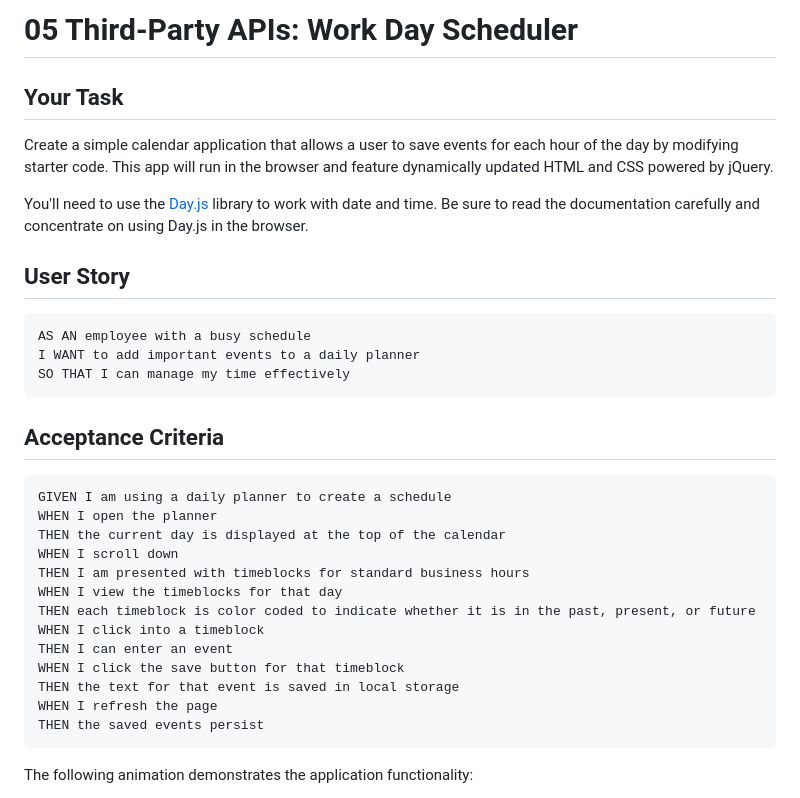
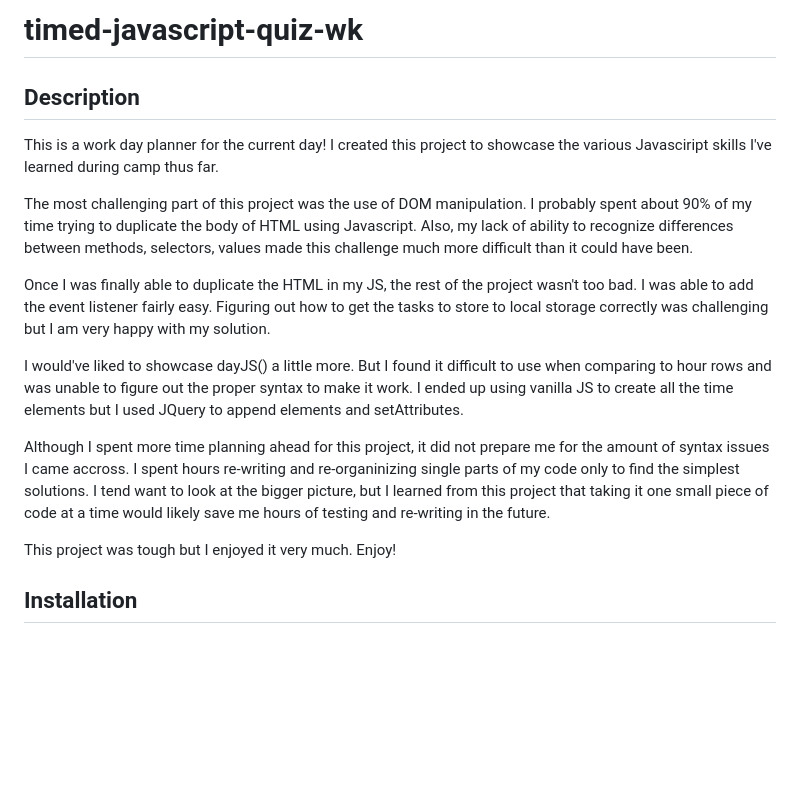
Before and after one commit to wiilki/current-work-day-scheduler-wk, a Markdown page: README.md, the part around the change printed below. Drawn GitHub-style; blank space fills up the shorter version.

````diff
--- a/README.md
+++ b/README.md
@@ -1,36 +1,19 @@
-# 05 Third-Party APIs: Work Day Scheduler
+# timed-javascript-quiz-wk
 
-## Your Task
+## Description
 
-Create a simple calendar application that allows a user to save events for each hour of the day by modifying starter code. This app will run in the browser and feature dynamically updated HTML and CSS powered by jQuery.
+This is a work day planner for the current day! I created this project to showcase the various Javasciript skills I've learned during camp thus far.
 
-You'll need to use the [Day.js](https://day.js.org/en/) library to work with date and time. Be sure to read the documentation carefully and concentrate on using Day.js in the browser.
+The most challenging part of this project was the use of DOM manipulation. I probably spent about 90% of my time trying to duplicate the body of HTML using Javascript. Also, my lack of ability to recognize differences between methods, selectors, values made this challenge much more difficult than it could have been.
 
-## User Story
+Once I was finally able to duplicate the HTML in my JS, the rest of the project wasn't too bad. I was able to add the event listener fairly easy. Figuring out how to get the tasks to store to local storage correctly was challenging but I am very happy with my solution.
 
-```md
-AS AN employee with a busy schedule
-I WANT to add important events to a daily planner
-SO THAT I can manage my time effectively
-```
+I would've liked to showcase dayJS() a little more. But I found it difficult to use when comparing to hour rows and was unable to figure out the proper syntax to make it work. I ended up using vanilla JS to create all the time elements but I used JQuery to append elements and setAttributes.
 
-## Acceptance Criteria
+Although I spent more time planning ahead for this project, it did not prepare me for the amount of syntax issues I came accross. I spent hours re-writing and re-organinizing single parts of my code only to find the simplest solutions. I tend want to look at the bigger picture, but I learned from this project that taking it one small piece of code at a time would likely save me hours of testing and re-writing in the future.
 
-```md
-GIVEN I am using a daily planner to create a schedule
-WHEN I open the planner
-THEN the current day is displayed at the top of the calendar
-WHEN I scroll down
-THEN I am presented with timeblocks for standard business hours
-WHEN I view the timeblocks for that day
-THEN each timeblock is color coded to indicate whether it is in the past, present, or future
-WHEN I click into a timeblock
-THEN I can enter an event
-WHEN I click the save button for that timeblock
-THEN the text for that event is saved in local storage
-WHEN I refresh the page
-THEN the saved events persist
-```
+This project was tough but I enjoyed it very much.
+Enjoy!
 
-The following animation demonstrates the application functionality:
+## Installation
 
````
Also changed, not shown: other parts of README.md (+10 -58 lines), assets/images/screenshot.png (added), 2 other files.
